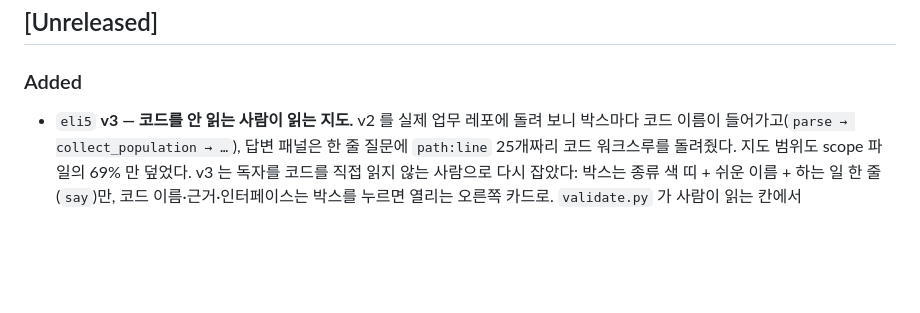
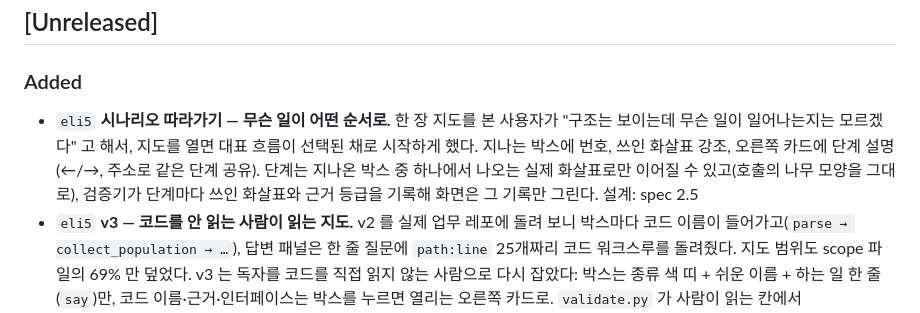
Before and after one commit to raki-1203/raki-claude-plugins, a Markdown page: CHANGELOG.md, the part around the change. Rendered like a GitHub page; blank space fills up the shorter version.

```diff
--- a/CHANGELOG.md
+++ b/CHANGELOG.md
@@ -4,6 +4,7 @@
 
 ### Added
 
+- `eli5` **시나리오 따라가기 — 무슨 일이 어떤 순서로.** 한 장 지도를 본 사용자가 "구조는 보이는데 무슨 일이 일어나는지는 모르겠다" 고 해서, 지도를 열면 대표 흐름이 선택된 채로 시작하게 했다. 지나는 박스에 번호, 쓰인 화살표 강조, 오른쪽 카드에 단계 설명(←/→, 주소로 같은 단계 공유). 단계는 지나온 박스 중 하나에서 나오는 실제 화살표로만 이어질 수 있고(호출의 나무 모양을 그대로), 검증기가 단계마다 쓰인 화살표와 근거 등급을 기록해 화면은 그 기록만 그린다. 설계: spec 2.5
 - `eli5` **v3 — 코드를 안 읽는 사람이 읽는 지도.** v2 를 실제 업무 레포에 돌려 보니 박스마다 코드 이름이 들어가고(`parse → collect_population → …`), 답변 패널은 한 줄 질문에 `path:line` 25개짜리 코드 워크스루를 돌려줬다. 지도 범위도 scope 파일의 69% 만 덮었다. v3 는 독자를 코드를 직접 읽지 않는 사람으로 다시 잡았다: 박스는 종류 색 띠 + 쉬운 이름 + 하는 일 한 줄(`say`)만, 코드 이름·근거·인터페이스는 박스를 누르면 열리는 오른쪽 카드로. `validate.py` 가 사람이 읽는 칸에서 `snake_case`·`camelCase`·경로·파일 이름·호출·속성 접근을 찾아 거부하고(한글 조사가 바로 붙어도 잡도록 ASCII 경계를 쓴다), 대문자 약어·고유명사는 `meta.glossary` 에 풀이가 있어야 통과한다 — 코드 이름을 glossary 에 넣는 우회도 거부한다. 길이는 archify `textUnits`(한글 2칸)로 재서 박스 폭을 넘으면 자르지 않고 실패시킨다. 근거 등급은 "근거 보기" 토글 뒤로 보냈고 미확인만 항상 빨갛게 둔다. **질문 패널과 서버를 제거했다** — 지도는 HTML 파일 하나이고, `open.py` 가 Orca 안이면 Orca 탭, 아니면 브라우저로 연다(deadhd `open.sh` 방식). `render.py` 는 원자적으로 쓴다. 차용: [lcalmsky/deadhd](https://github.com/lcalmsky/deadhd)·[tt-a1i/archify](https://github.com/tt-a1i/archify) (둘 다 MIT). 설계: `docs/superpowers/specs/2026-10-02-eli5-v3-readable-map-design.md` 실측 지도를 본 사용자가 "안으로 들어가면 전체 흐름이 안 보인다" 고 해서 층(drill)을 없앴다 — 지도는 한 장이고 안쪽이 있는 박스는 묶음 테두리로 그 자리에서 펼친다. 배치는 \`layout.py\` 한 곳에서 계산해 그림과 검증이 같은 숫자를 쓰고, 화살표가 다른 박스·묶음을 지나면 검증기가 어느 박스인지 알려 주며 거부한다(archify \`segmentIntersectsRect\` 방식). (1단계 — 시나리오·커버리지·작업 진행 표시는 다음 단계)
 - `eli5` **v2 — graft 로 근거를 기계 판정하는 지도 + 지도 옆 질문 패널.** v1 은 LLM 이 HTML 을 직접 쓰고 "확인" 등급도 스스로 매겼다 — 그림의 사실성이 LLM 의 성실성에 달려 있었다. v2 는 역할을 나눈다: LLM 은 지도 모델 JSON(레이어·박스·화살표·근거)만 쓰고, `validate.py` 가 근거를 판정하고, `render.py` 가 고정 템플릿으로 그린다. 등급 4종 — `graft`(`graft callers` 로 호출이 확인됨, 실선) / `code`(인용한 `path:line` ±2 줄에 quote 가 실제로 있음, 점선) / `record`(커밋·PR·문서 존재, 주황) / `unknown`(빨강). 확인되지 않은 주장은 자동 강등되고 사유가 지도 하단에 남는다. graft `wiring.json` 으로 **graft 가 아는데 그림에 없는 관계**도 보고한다. 질문 패널은 로컬 서버가 지도에 주입하고, 질문마다 read-only `claude -p --model sonnet`(Read/Grep/Glob + graft MCP 만)이 지도 모델과 graft 를 근거로 `path:line` 을 달아 답한다. `--resume` 으로 여러 턴, 서버를 재시작해도 대화가 이어진다. **좀비 방지**: 서버 수명을 세션이 아니라 페이지의 SSE 연결에 묶었다 — 마지막 탭을 닫으면 30초 뒤 스스로 종료하며 진행 중인 claude 프로세스 그룹까지 정리하고, 하드캡 24시간. 실측으로 찾은 함정 둘: `--allowedTools mcp__graft` 가 없으면 MCP 호출이 `permission_denied` 로 막혀 답이 "권한이 필요합니다" 로 끝나고, `--setting-sources "" --settings '{"disableAllHooks":true}'` 가 없으면 사용자 전역 hook(실측 SessionStart 6개)이 질문마다 돈다. 업무 레포에서도 추적 파일을 바꾸지 않는다 — `graft build` 가 만든 `.gitignore` 변경은 원복하고 생성물은 `.git/info/exclude` 로만 숨긴다. 설계: `docs/superpowers/specs/2026-10-01-eli5-graft-chat-design.md`
 - `source-fetch`: **본문 속 참고 링크도 독립 소스로 수집**(Phase 2.5 신설, `references/link-follow.md`). SNS 게시물·뉴스레터는 대개 자기가 알맹이가 아니라 알맹이를 가리키는데, 기존에는 "무엇을 소개했다"는 사실만 raw에 남고 소개된 대상은 안 들어왔다 — 2026-09-23 `linkedin-soulai-awesome-jev` 실측: 게시물 4.4KB 중 실질 내용은 `github.com/AnotiaWang/awesome-jev` 한 줄이었고, 게시물이 주장한 가격("입력 100만 토큰당 4.2센트, 출력 무료")을 대조할 원본이 raw에 없었다. **링크를 따라간 뒤 확인하니 레포 90KB 전체에 그 주장의 근거가 없었다.** 가드 셋: `article` 타입만(repo·paper는 링크가 수백 개 — `awesome-jev`에 돌리면 인덱싱된 488개가 전부 대상), 깊이 1 고정(순환 탐지 불필요), 부모당 수집 8개 상한(`fanout-limit`). 분류는 "읽을거리 하나를 가리키는 링크만" — 구독처(`t.me`·채널홈·프로필)·루트 랜딩·플랫폼 내부·정적 에셋 제외하되 **애매하면 수집**한다(잘못 수집한 raw는 폴더 하나 지우면 끝이지만 잘못 제외한 링크는 아무도 눈치채지 못한다). 제외한 링크도 사유와 함께 `meta.json`의 `references`에 전부 남기고, 자식에는 `referenced_by`로 역링크. 자식은 독립 slug·독립 `meta.json`을 가지므로 `wiki-ingest` 수정 없이 전수 스캔에 그대로 잡힌다. `--no-follow` 로 기록만 하고 수집은 끌 수 있다. 함께 기록한 함정: **`lnkd.in/p/{code}` 는 `curl -I -L` 에 `Location` 이 오지만 `lnkd.in/{code}` 는 안 온다** — 인터스티셜 HTML을 GET해 대상 URL을 긁어야 하고, 모르면 링크 해석 단계에서 그냥 실패한다.
```
Also changed, not shown: commands/help.md (+1 -0 lines), skills/eli5/SKILL.md (+21 -1 lines).
